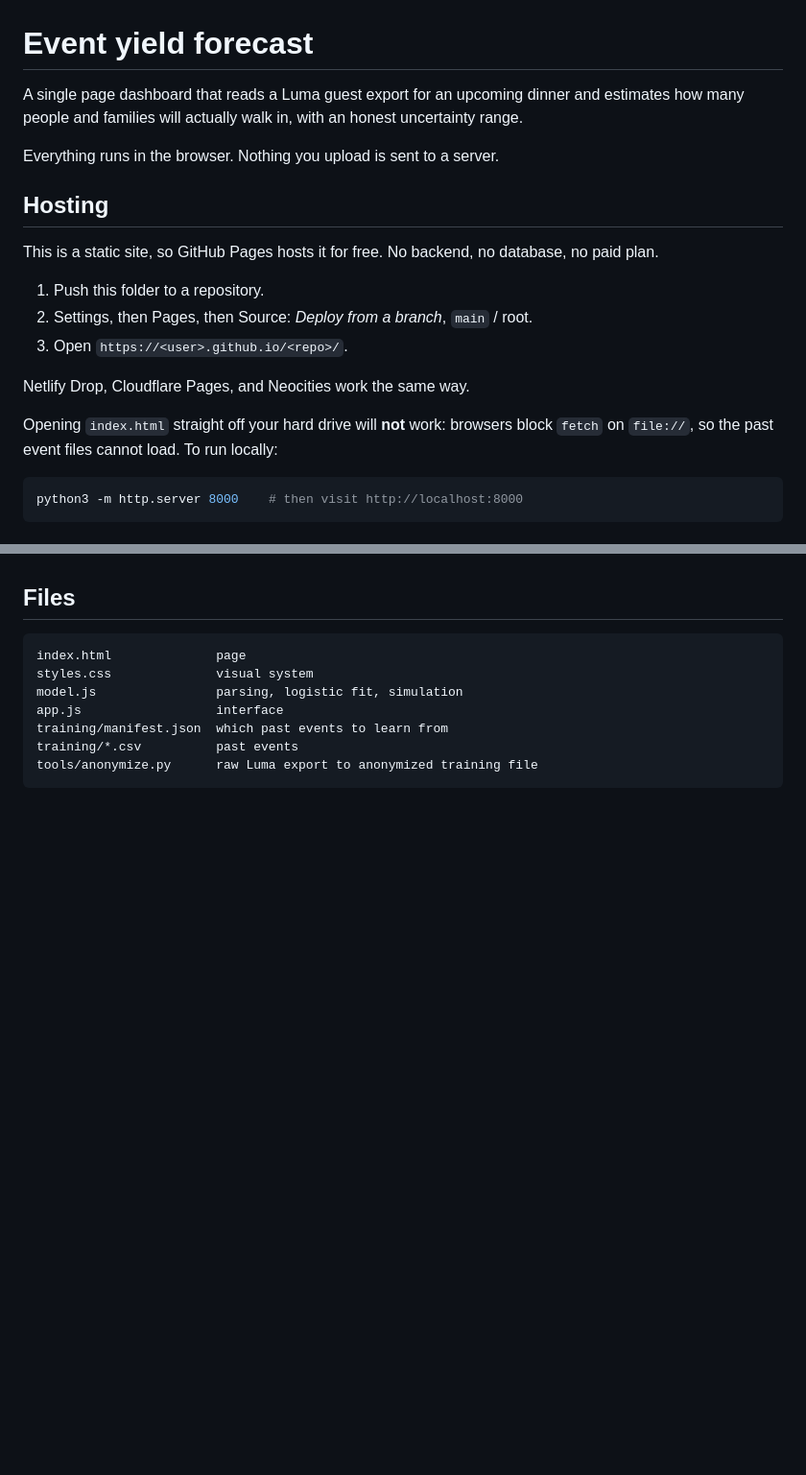
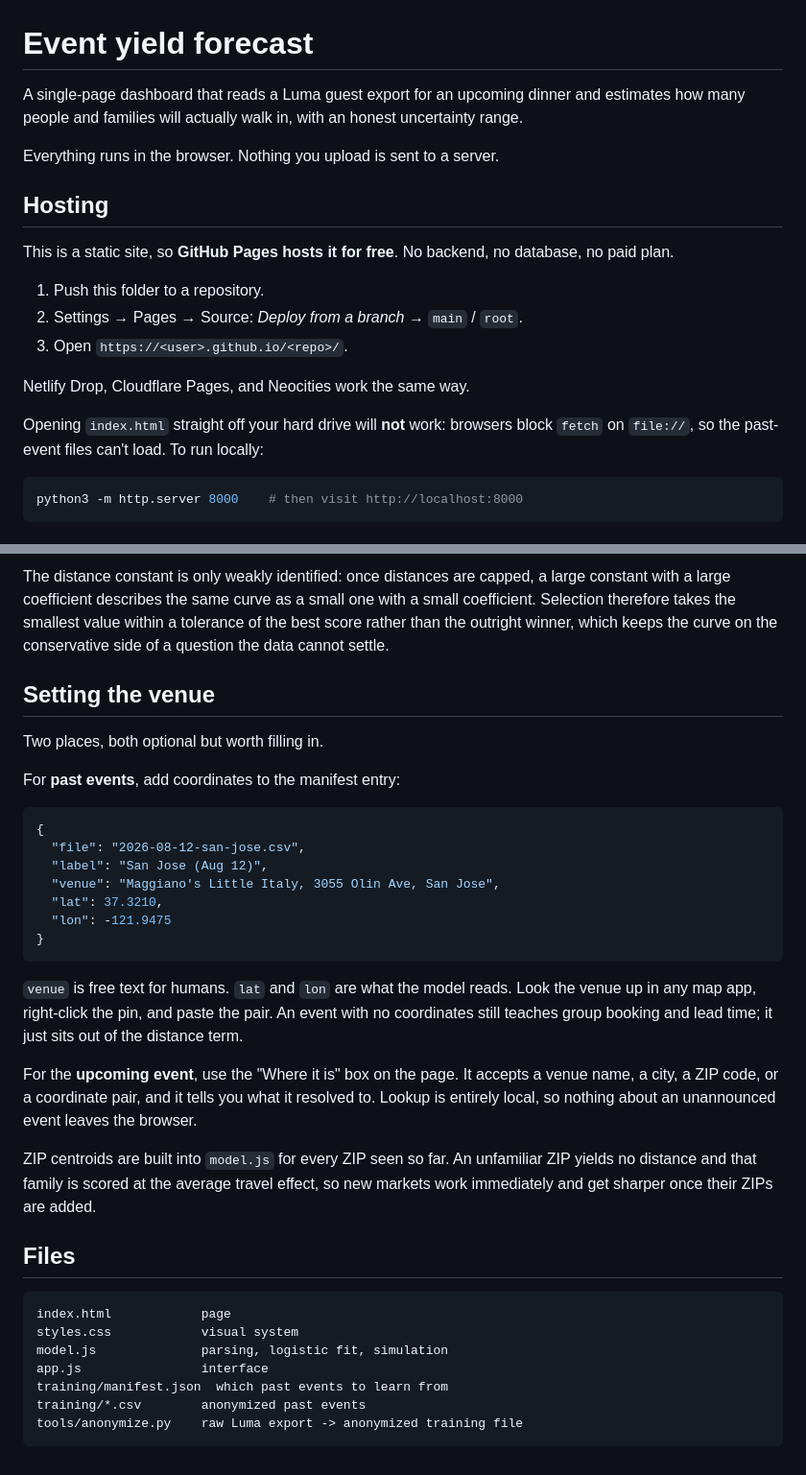
Before and after one commit to aryan-narendra/empowerly-event-yield-predictor, a Markdown page: README.md, 2 parts joined by grey strips. Shown at 96% size. Rendered like a GitHub page; blank space fills up the shorter version.

````diff
--- a/README.md
+++ b/README.md
@@ -1,24 +1,24 @@
 # Event yield forecast
 
-A single page dashboard that reads a Luma guest export for an upcoming dinner
-and estimates how many people and families will actually walk in, with an honest
-uncertainty range.
+A single-page dashboard that reads a Luma guest export for an upcoming dinner
+and estimates how many people and families will actually walk in, with an
+honest uncertainty range.
 
 Everything runs in the browser. Nothing you upload is sent to a server.
 
 ## Hosting
 
-This is a static site, so GitHub Pages hosts it for free. No backend, no
+This is a static site, so **GitHub Pages hosts it for free**. No backend, no
 database, no paid plan.
 
 1. Push this folder to a repository.
-2. Settings, then Pages, then Source: *Deploy from a branch*, `main` / root.
+2. Settings → Pages → Source: *Deploy from a branch* → `main` / `root`.
 3. Open `https://<user>.github.io/<repo>/`.
 
 Netlify Drop, Cloudflare Pages, and Neocities work the same way.
 
 Opening `index.html` straight off your hard drive will **not** work: browsers
-block `fetch` on `file://`, so the past event files cannot load. To run locally:
+block `fetch` on `file://`, so the past-event files can't load. To run locally:
 
 ```bash
 python3 -m http.server 8000    # then visit http://localhost:8000
@@ -119,12 +137,47 @@ shows both the combined range and the narrower night only range beneath it.
+The distance constant is only weakly identified: once distances are capped, a
+large constant with a large coefficient describes the same curve as a small one
+with a small coefficient. Selection therefore takes the smallest value within a
+tolerance of the best score rather than the outright winner, which keeps the
+curve on the conservative side of a question the data cannot settle.
+
+## Setting the venue
+
+Two places, both optional but worth filling in.
+
+For **past events**, add coordinates to the manifest entry:
+
+```json
+{
+  "file": "2026-08-12-san-jose.csv",
+  "label": "San Jose (Aug 12)",
+  "venue": "Maggiano's Little Italy, 3055 Olin Ave, San Jose",
+  "lat": 37.3210,
+  "lon": -121.9475
+}
+```
+
+`venue` is free text for humans. `lat` and `lon` are what the model reads. Look
+the venue up in any map app, right-click the pin, and paste the pair. An event
+with no coordinates still teaches group booking and lead time; it just sits out
+of the distance term.
+
+For the **upcoming event**, use the "Where it is" box on the page. It accepts a
+venue name, a city, a ZIP code, or a coordinate pair, and it tells you what it
+resolved to. Lookup is entirely local, so nothing about an unannounced event
+leaves the browser.
+
+ZIP centroids are built into `model.js` for every ZIP seen so far. An unfamiliar
+ZIP yields no distance and that family is scored at the average travel effect,
+so new markets work immediately and get sharper once their ZIPs are added.
 
 ## Files
 
 ```
-index.html              page
-styles.css              visual system
-model.js                parsing, logistic fit, simulation
-app.js                  interface
+index.html            page
+styles.css            visual system
+model.js              parsing, logistic fit, simulation
+app.js                interface
 training/manifest.json  which past events to learn from
-training/*.csv          past events
-tools/anonymize.py      raw Luma export to anonymized training file
+training/*.csv        anonymized past events
+tools/anonymize.py    raw Luma export -> anonymized training file
 ```
````
Also changed, not shown: other parts of README.md (+57 -39 lines).
